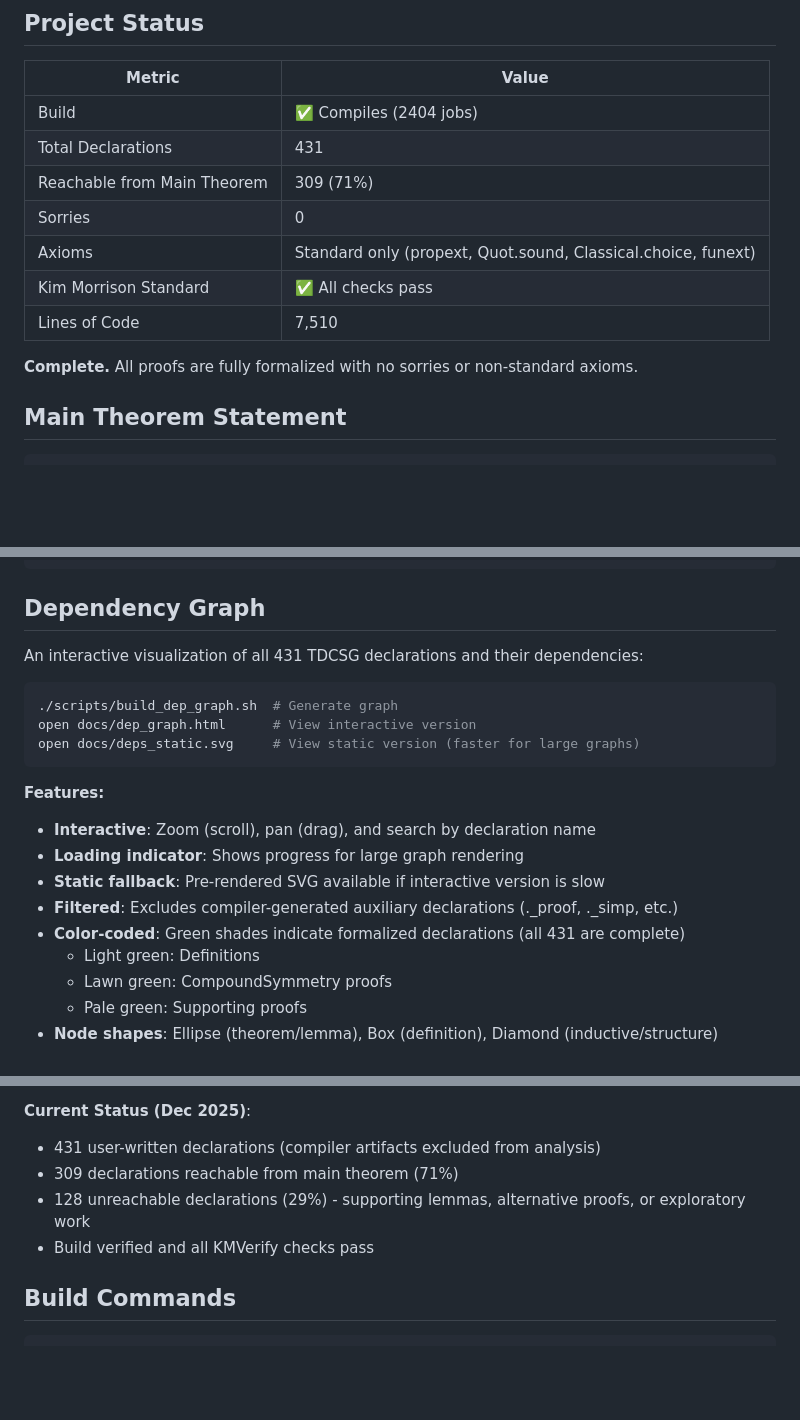
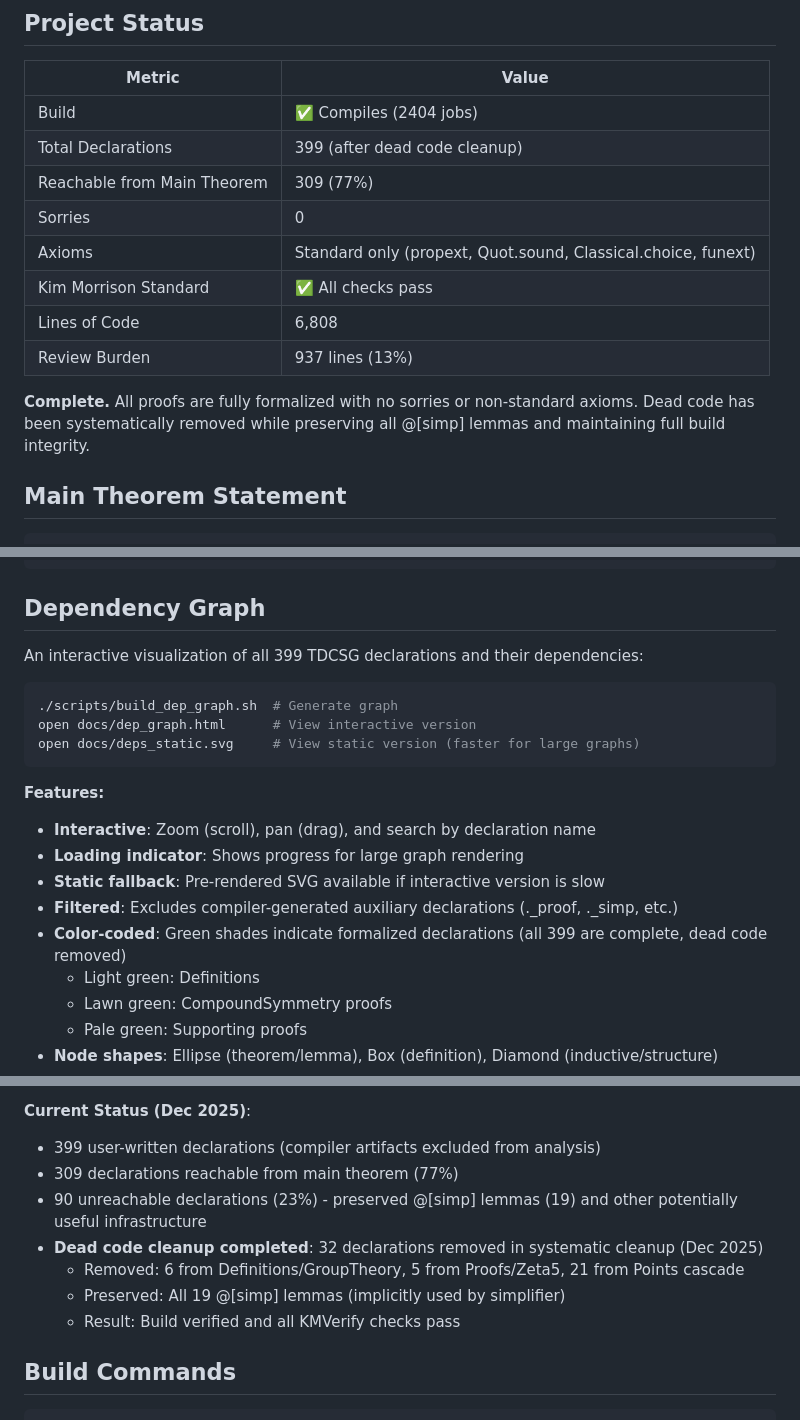
Before and after one commit to e-vergo/TDCSG, a Markdown page: README.md, 3 parts joined by grey strips. Drawn GitHub-style; blank space fills up the shorter version.

````diff
--- a/README.md
+++ b/README.md
@@ -9,14 +9,15 @@ Formal verification in Lean 4 of the critical radius theorem for two-disk compou
 | Metric | Value |
 |--------|-------|
 | Build | ✅ Compiles (2404 jobs) |
-| Total Declarations | 431 |
-| Reachable from Main Theorem | 309 (71%) |
+| Total Declarations | 399 (after dead code cleanup) |
+| Reachable from Main Theorem | 309 (77%) |
 | Sorries | 0 |
 | Axioms | Standard only (propext, Quot.sound, Classical.choice, funext) |
 | Kim Morrison Standard | ✅ All checks pass |
-| Lines of Code | 7,510 |
+| Lines of Code | 6,808 |
+| Review Burden | 937 lines (13%) |
 
-**Complete.** All proofs are fully formalized with no sorries or non-standard axioms.
+**Complete.** All proofs are fully formalized with no sorries or non-standard axioms. Dead code has been systematically removed while preserving all @[simp] lemmas and maintaining full build integrity.
 
 ## Main Theorem Statement
 
@@ -163,7 +164,7 @@ KMVerify/                     # Kim Morrison standard verification tool
 
 ## Dependency Graph
 
-An interactive visualization of all 431 TDCSG declarations and their dependencies:
+An interactive visualization of all 399 TDCSG declarations and their dependencies:
 
 ```bash
 ./scripts/build_dep_graph.sh  # Generate graph
@@ -176,7 +177,7 @@ open docs/deps_static.svg     # View static version (faster for large graphs)
 - **Loading indicator**: Shows progress for large graph rendering
 - **Static fallback**: Pre-rendered SVG available if interactive version is slow
 - **Filtered**: Excludes compiler-generated auxiliary declarations (._proof, ._simp, etc.)
-- **Color-coded**: Green shades indicate formalized declarations (all 431 are complete)
+- **Color-coded**: Green shades indicate formalized declarations (all 399 are complete, dead code removed)
   - Light green: Definitions
   - Lawn green: CompoundSymmetry proofs
   - Pale green: Supporting proofs
@@ -233,10 +234,13 @@ python3 scripts/strip_comments.py TDCSG/
 - **Automatic backups**: `.tar.gz` backups created before any deletions
 
 **Current Status (Dec 2025)**:
-- 431 user-written declarations (compiler artifacts excluded from analysis)
-- 309 declarations reachable from main theorem (71%)
-- 128 unreachable declarations (29%) - supporting lemmas, alternative proofs, or exploratory work
-- Build verified and all KMVerify checks pass
+- 399 user-written declarations (compiler artifacts excluded from analysis)
+- 309 declarations reachable from main theorem (77%)
+- 90 unreachable declarations (23%) - preserved @[simp] lemmas (19) and other potentially useful infrastructure
+- **Dead code cleanup completed**: 32 declarations removed in systematic cleanup (Dec 2025)
+  - Removed: 6 from Definitions/GroupTheory, 5 from Proofs/Zeta5, 21 from Points cascade
+  - Preserved: All 19 @[simp] lemmas (implicitly used by simplifier)
+  - Result: Build verified and all KMVerify checks pass
 
 ## Build Commands
 
````
Also changed, not shown: other parts of README.md (+18 -18 lines).
